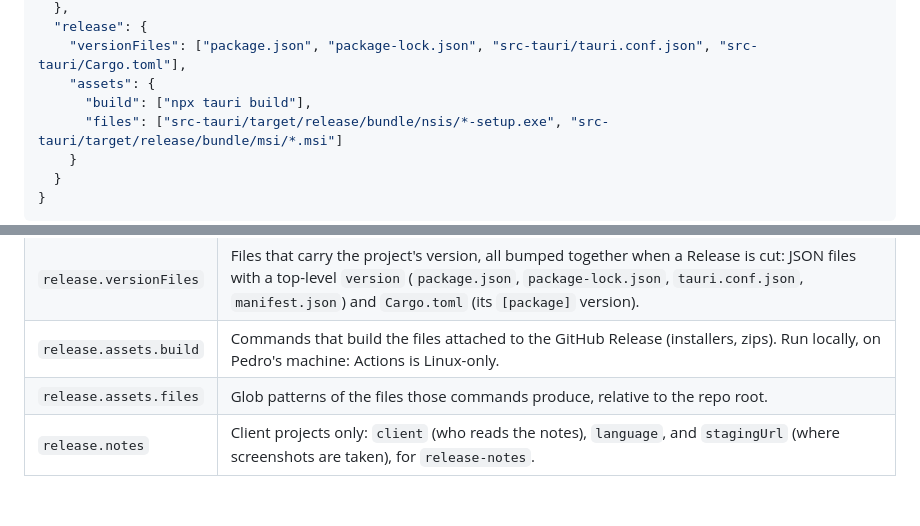
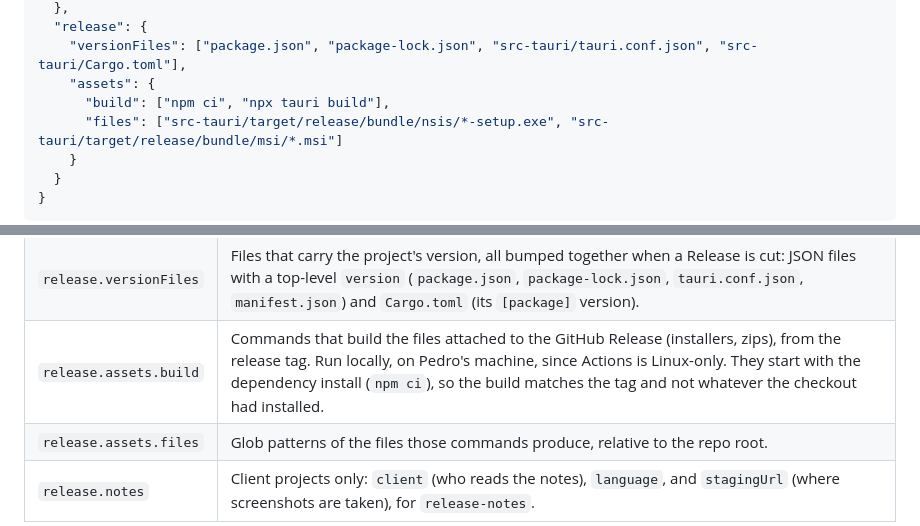
Before and after one commit to pmattos87/software-factory, a Markdown page: docs/guardrails.md, 2 parts joined by grey strips. GitHub-like rendering; blank space fills up the shorter version.

Commit message:
docs: asset builds install their own dependencies
Co-Authored-By: Claude Opus 5.5 <noreply@anthropic.com>

```diff
--- a/docs/guardrails.md
+++ b/docs/guardrails.md
@@ -49,7 +49,7 @@ Checked by the PR gate and again in Actions ([conventions.mjs](../plugin/scripts
   "release": {
     "versionFiles": ["package.json", "package-lock.json", "src-tauri/tauri.conf.json", "src-tauri/Cargo.toml"],
     "assets": {
-      "build": ["npx tauri build"],
+      "build": ["npm ci", "npx tauri build"],
       "files": ["src-tauri/target/release/bundle/nsis/*-setup.exe", "src-tauri/target/release/bundle/msi/*.msi"]
     }
   }
@@ -68,7 +68,7 @@ Checked by the PR gate and again in Actions ([conventions.mjs](../plugin/scripts
 | `ci.install` | Commands Actions runs before the gates and build (dependency install, CI-only prep). |
 | `agents` | Optional tier overrides for a Role agent or a Specialist: `model` as an alias (`opus`, `sonnet`, `haiku`) and the `reason`, both required. Used by `split` and `run`; checked by `check-specialists.mjs` ([Specialists](specialists.md)). |
 | `release.versionFiles` | Files that carry the project's version, all bumped together when a Release is cut: JSON files with a top-level `version` (`package.json`, `package-lock.json`, `tauri.conf.json`, `manifest.json`) and `Cargo.toml` (its `[package]` version). |
-| `release.assets.build` | Commands that build the files attached to the GitHub Release (installers, zips). Run locally, on Pedro's machine: Actions is Linux-only. |
+| `release.assets.build` | Commands that build the files attached to the GitHub Release (installers, zips), from the release tag. Run locally, on Pedro's machine, since Actions is Linux-only. They start with the dependency install (`npm ci`), so the build matches the tag and not whatever the checkout had installed. |
 | `release.assets.files` | Glob patterns of the files those commands produce, relative to the repo root. |
 | `release.notes` | Client projects only: `client` (who reads the notes), `language`, and `stagingUrl` (where screenshots are taken), for `release-notes`. |
 
```
